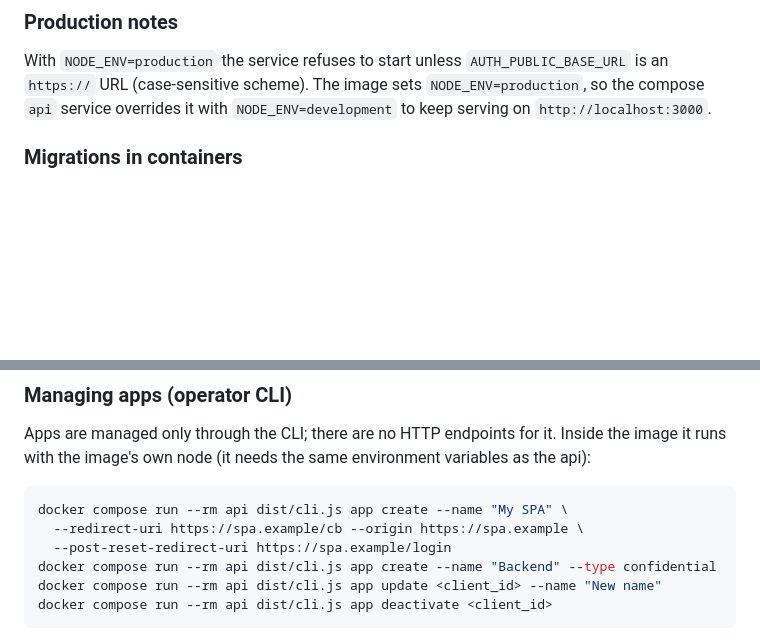
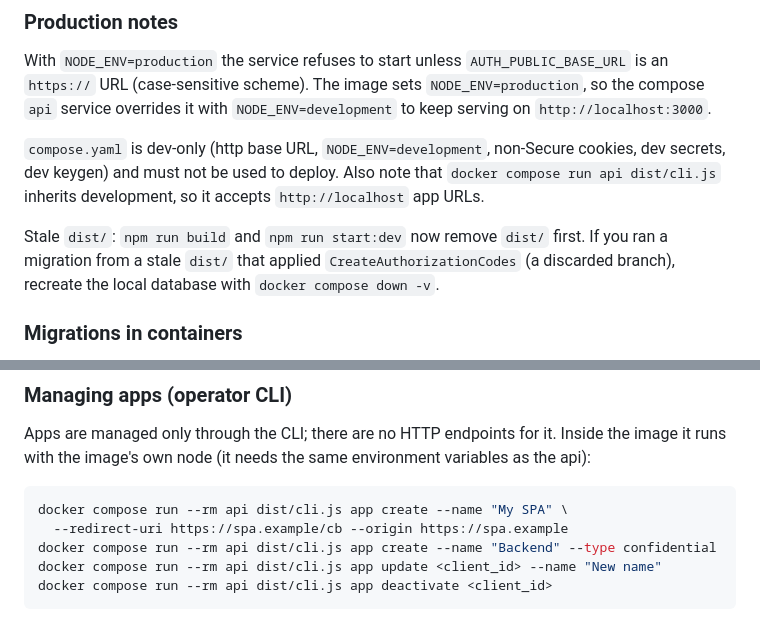
Before and after one commit to hypot-app/hypot-auth-api, a Markdown page: README.md, 2 parts joined by grey strips. Rendered like a GitHub page; blank space fills up the shorter version.

Commit message:
docs: remove stale post-reset flag from readme and mark compose dev-only

````diff
--- a/README.md
+++ b/README.md
@@ -23,6 +23,14 @@ With `NODE_ENV=production` the service refuses to start unless `AUTH_PUBLIC_BASE
 (case-sensitive scheme). The image sets `NODE_ENV=production`, so the compose `api` service overrides it with
 `NODE_ENV=development` to keep serving on `http://localhost:3000`.
 
+`compose.yaml` is dev-only (http base URL, `NODE_ENV=development`, non-Secure cookies, dev secrets, dev keygen)
+and must not be used to deploy. Also note that `docker compose run api dist/cli.js` inherits development, so it
+accepts `http://localhost` app URLs.
+
+Stale `dist/`: `npm run build` and `npm run start:dev` now remove `dist/` first. If you ran a migration from a
+stale `dist/` that applied `CreateAuthorizationCodes` (a discarded branch), recreate the local database with
+`docker compose down -v`.
+
 ### Migrations in containers
 
 The runtime image is distroless (no npm, no shell), so `npm run migration:*` is not available
@@ -42,8 +50,7 @@ runs with the image's own node (it needs the same environment variables as the a
 
 ```bash
 docker compose run --rm api dist/cli.js app create --name "My SPA" \
-  --redirect-uri https://spa.example/cb --origin https://spa.example \
-  --post-reset-redirect-uri https://spa.example/login
+  --redirect-uri https://spa.example/cb --origin https://spa.example
 docker compose run --rm api dist/cli.js app create --name "Backend" --type confidential
 docker compose run --rm api dist/cli.js app update <client_id> --name "New name"
 docker compose run --rm api dist/cli.js app deactivate <client_id>
````
